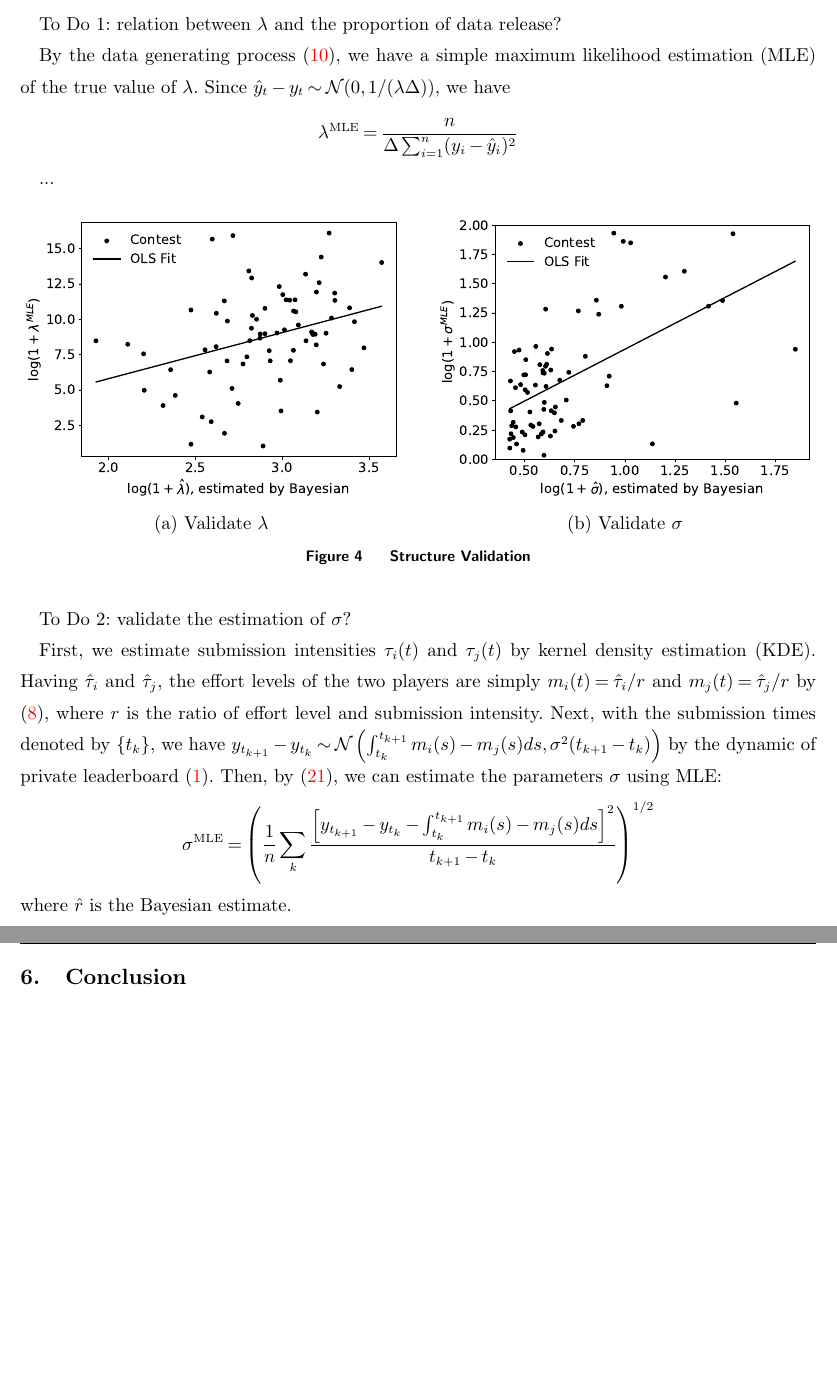
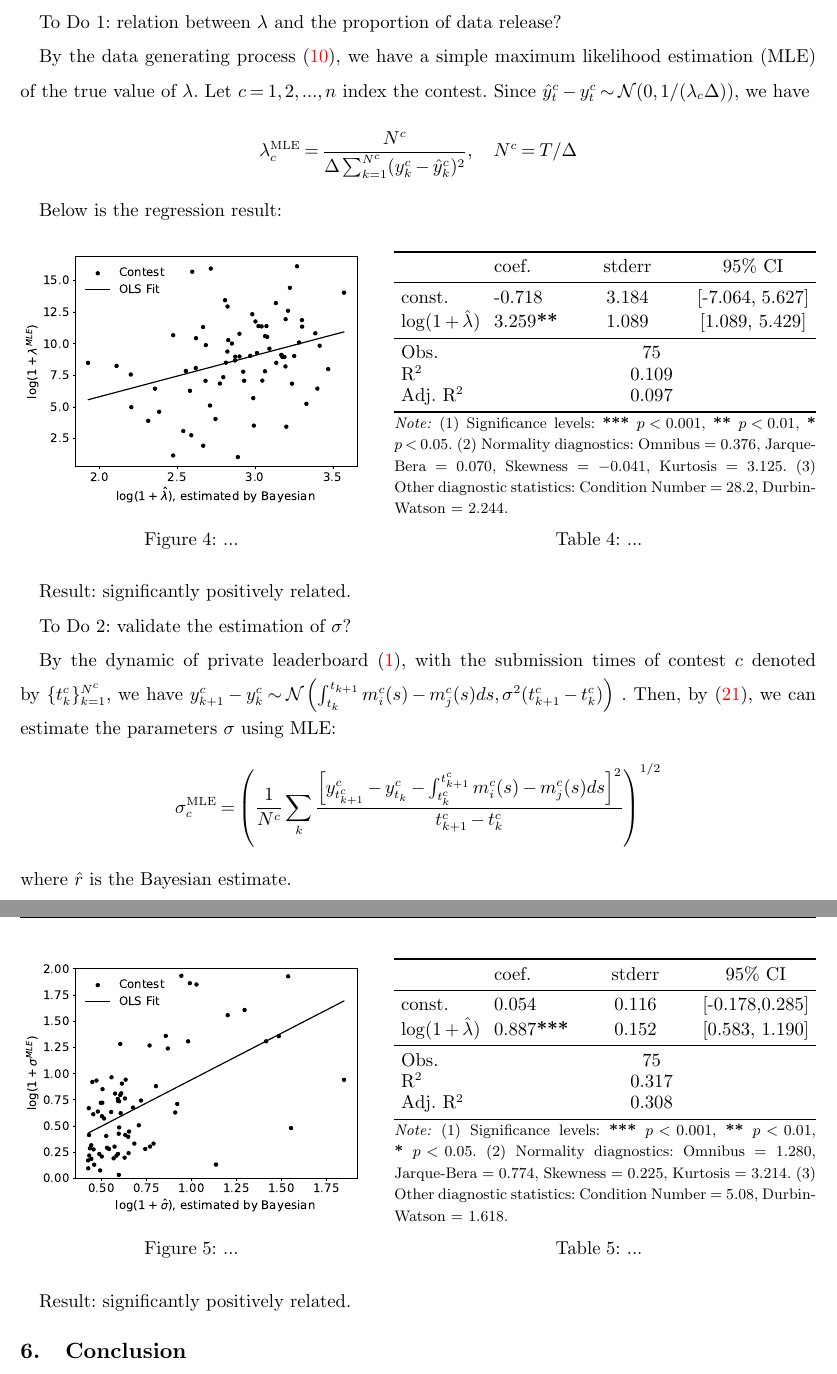
Before and after one commit to zhuanglinsheng/kaggle-contest-design, a LaTeX document (paper/Paper.tex): two parts of pages 14 and 15 of 18, joined at a grey line, cut so that both start at the same text, the shorter picture padded with empty space. Compiled offline with pdfLaTeX.

Commit message:
update-paper

```diff
--- a/paper/Paper.tex
+++ b/paper/Paper.tex
@@ -719,44 +719,125 @@ Together, these features enable top teams to identify likely competitors and adj
 To Do 1: relation between $\lambda$ and the proportion of data release?
 
 By the data generating process (\ref{eq-leaderboard-gap}), we have a simple maximum likelihood estimation (MLE) of the true value of $\lambda$.
-Since $\hat{y}_t - y_t \sim \mathcal{N}(0, 1/(\lambda\Delta))$, we have
+Let $c = {1, 2, ..., n}$ index the contest.
+Since $\hat{y}_t^c - y_t^c \sim \mathcal{N}(0, 1/(\lambda_c\Delta))$, we have
 \begin{equation*}
-\lambda^{\text{MLE}} = \frac{n}{\Delta\sum^n_{i=1}(y_i - \hat{y}_i)^2}
+\lambda^{\text{MLE}}_c = \frac{N^c}{\Delta\sum^{N^c}_{k=1}(y_k^c - \hat{y}_k^c)^2}, \quad N^c = T/\Delta
 \end{equation*}
 
-...
+Below is the regression result:
 
-\begin{figure}[!ht]
-    \centering
-    \begin{subfigure}{0.48\textwidth}
-        \centering
-        \includegraphics[width=\linewidth]{validate_lamb.pdf}
-        \caption{Validate $\lambda$}
-    \end{subfigure}
-    \hfill
-    \begin{subfigure}{0.48\textwidth}
-        \centering
-        \includegraphics[width=\linewidth]{validate_sigma.pdf}
-        \caption{Validate $\sigma$}
-    \end{subfigure}
-    \caption{Structure Validation}
-    \label{fig-approximation}
-\end{figure}
+%%%%%%%%%% Figure & Table %%%%%%%%%%%
+\noindent
+\begin{minipage}[t]{0.43\textwidth}
+	\vspace*{\fill}
+	\centering
+	\includegraphics[width=\linewidth]{validate_lamb.pdf}
+	\vspace*{\fill}
+\end{minipage}
+\hfill
+\begin{minipage}[t]{0.53\textwidth}
+	\vspace*{\fill}
+	\centering
+	\newcolumntype{Y}{>{\centering\arraybackslash}X}
+	\begin{tabularx}{\textwidth}{llYY}
+		\toprule
+		& coef. & stderr & 95\% CI \\
+		\midrule
+		const.
+		& -0.718 & 3.184 & [-7.064, 5.627] \\
+		$\log(1 + \hat{\lambda})$
+		& 3.259\textbf{**} & 1.089 & [1.089, 5.429] \\
+		\midrule
+		Obs. & \multicolumn{3}{c}{75} \\
+		R$^2$ & \multicolumn{3}{c}{0.109} \\
+		Adj. R$^2$ & \multicolumn{3}{c}{0.097} \\
+		\bottomrule
+		\addlinespace[0.5ex]
+	\end{tabularx}
+	\begin{minipage}{\textwidth}
+{\footnotesize
+\textit{Note:} (1) Significance levels: \textbf{***} $p < 0.001$, \textbf{**} $p < 0.01$, \textbf{*} $p < 0.05$.
+(2) Normality diagnostics: Omnibus = 0.376, Jarque-Bera = 0.070, Skewness = $-0.041$, Kurtosis = 3.125.
+(3) Other diagnostic statistics: Condition Number = 28.2, Durbin-Watson = 2.244.
+}
+	\end{minipage}
+	\vspace*{\fill}
+\end{minipage}
+%%%%%%%%%%%% Captions %%%%%%%%%%%%
+\noindent
+\begin{minipage}[t]{0.43\textwidth}
+	\centering
+	\captionof{figure}{...}
+\end{minipage}
+\hfill
+\begin{minipage}[t]{0.53\textwidth}
+	\centering
+	\captionof{table}{...}
+\end{minipage}
+\medskip
 
+Result: significantly positively related.
 
 To Do 2: validate the estimation of $\sigma$?
 
-First, we estimate submission intensities $\tau_i(t)$ and $\tau_j(t)$ by kernel density estimation (KDE).
-Having $\hat{\tau}_i$ and $\hat{\tau}_j$, the effort levels of the two players are simply $m_i(t) = \hat{\tau}_i / r$ and $m_j(t) = \hat{\tau}_j / r$ by (\ref{eq-model-intensity}), where $r$ is the ratio of effort level and submission intensity.
-Next, with the submission times denoted by $\{t_k\}$, we have $y_{t_{k+1}} - y_{t_k} \sim \mathcal{N}\left(\int^{t_{k+1}}_{t_k}m_i(s) - m_j(s)ds, \sigma^2(t_{k+1}-t_k)\right)$ by the dynamic of private leaderboard (\ref{eq-state-dynamics}).
+By the dynamic of private leaderboard (\ref{eq-state-dynamics}), with the submission times of contest $c$ denoted by $\{t^c_k\}^{N^c}_{k=1}$, we have $y^c_{k+1} - y^c_{k} \sim \mathcal{N}\left(\int^{t_{k+1}}_{t_k}m^c_i(s) - m^c_j(s)ds, \sigma^2(t^c_{k+1}-t^c_k)\right)$ .
 Then, by (\ref{normal-mle-sigma}), we can estimate the parameters $\sigma$ using MLE:
 \begin{equation*}
-\sigma^{\text{MLE}} = \left(\frac{1}{n}\sum_k\frac{\left[y_{t_{k+1}}-y_{t_k}-\int^{t_{k+1}}_{t_k}m_i(s) - m_j(s)ds\right]^2}{t_{k+1}-t_k}\right)^{1/2}
+\sigma^{\text{MLE}}_c = \left(\frac{1}{N^c}\sum_k\frac{\left[y^c_{t^c_{k+1}}-y^c_{t_k}-\int^{t^c_{k+1}}_{t^c_k}m^c_i(s) - m^c_j(s)ds\right]^2}{t^c_{k+1}-t^c_k}\right)^{1/2}
 \end{equation*}
 where $\hat{r}$ is the Bayesian estimate.
 
+\noindent
+\begin{minipage}[t]{0.43\textwidth}
+	\vspace*{\fill}
+	\centering
+	\includegraphics[width=\linewidth]{validate_sigma.pdf}
+	\vspace*{\fill}
+\end{minipage}
+\hfill
+\begin{minipage}[t]{0.53\textwidth}
+	\vspace*{\fill}
+	\centering
+	\newcolumntype{Y}{>{\centering\arraybackslash}X}
+	\begin{tabularx}{\textwidth}{llYY}
+		\toprule
+		& coef. & stderr & 95\% CI \\
+		\midrule
+		const.
+		& 0.054 & 0.116 & [-0.178,0.285] \\
+		$\log(1 + \hat{\lambda})$
+		& 0.887\textbf{***} & 0.152 & [0.583, 1.190] \\
+		\midrule
+		Obs. & \multicolumn{3}{c}{75} \\
+		R$^2$ & \multicolumn{3}{c}{0.317} \\
+		Adj. R$^2$ & \multicolumn{3}{c}{0.308} \\
+		\bottomrule
+		\addlinespace[0.5ex]
+	\end{tabularx}
+	\begin{minipage}{\textwidth}
+{\footnotesize
+\textit{Note:} (1) Significance levels: \textbf{***} $p < 0.001$, \textbf{**} $p < 0.01$, \textbf{*} $p < 0.05$.
+(2) Normality diagnostics: Omnibus = 1.280, Jarque-Bera = 0.774, Skewness = 0.225, Kurtosis = 3.214.
+(3) Other diagnostic statistics: Condition Number = 5.08, Durbin-Watson = 1.618.
+}
+	\end{minipage}
+	\vspace*{\fill}
+\end{minipage}
+%%%%%%%%%%%% Captions %%%%%%%%%%%%
+\noindent
+\begin{minipage}[t]{0.43\textwidth}
+	\centering
+	\captionof{figure}{...}
+\end{minipage}
+\hfill
+\begin{minipage}[t]{0.53\textwidth}
+	\centering
+	\captionof{table}{...}
+\end{minipage}
+\medskip
 
-
+Result: significantly positively related.
 
 \section{Conclusion}
 
```
Also changed, not shown: paper/Paper.pdf, paper/Paper.tex (16 more changed lines).
